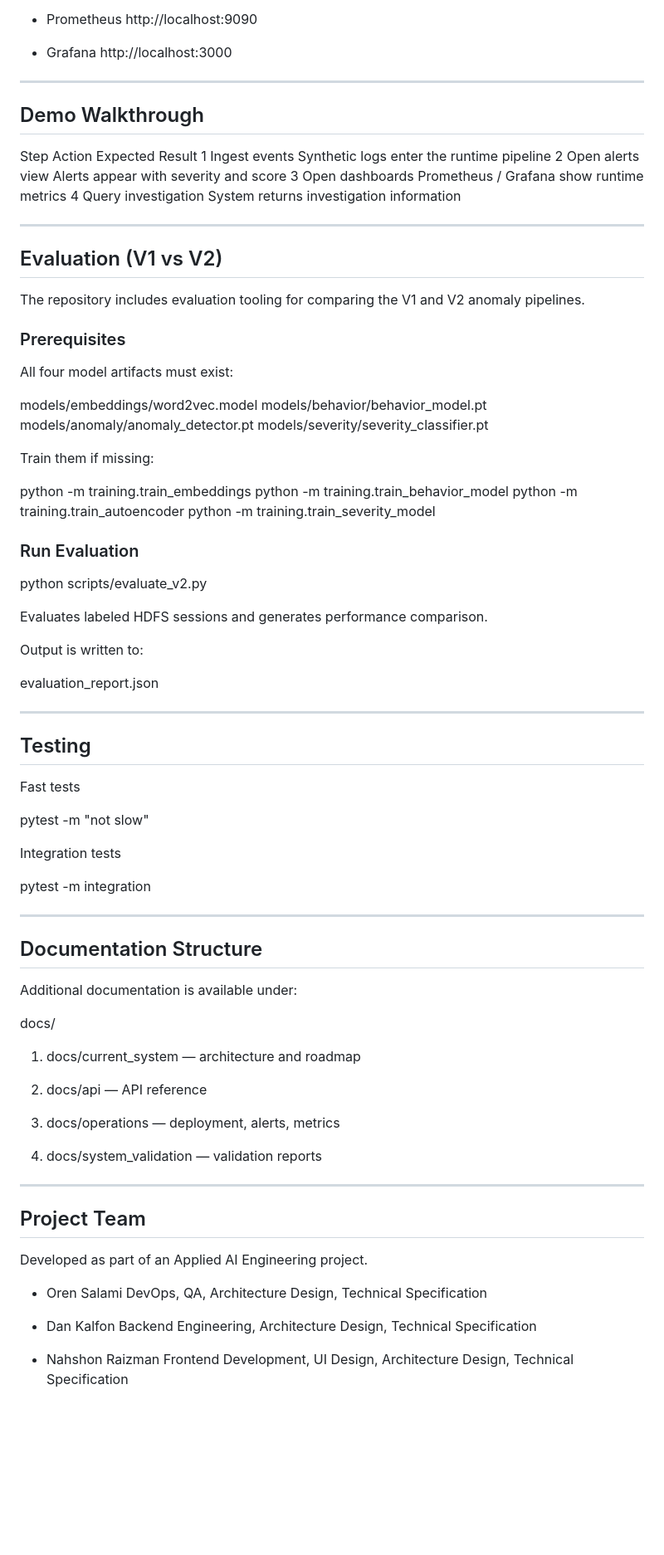
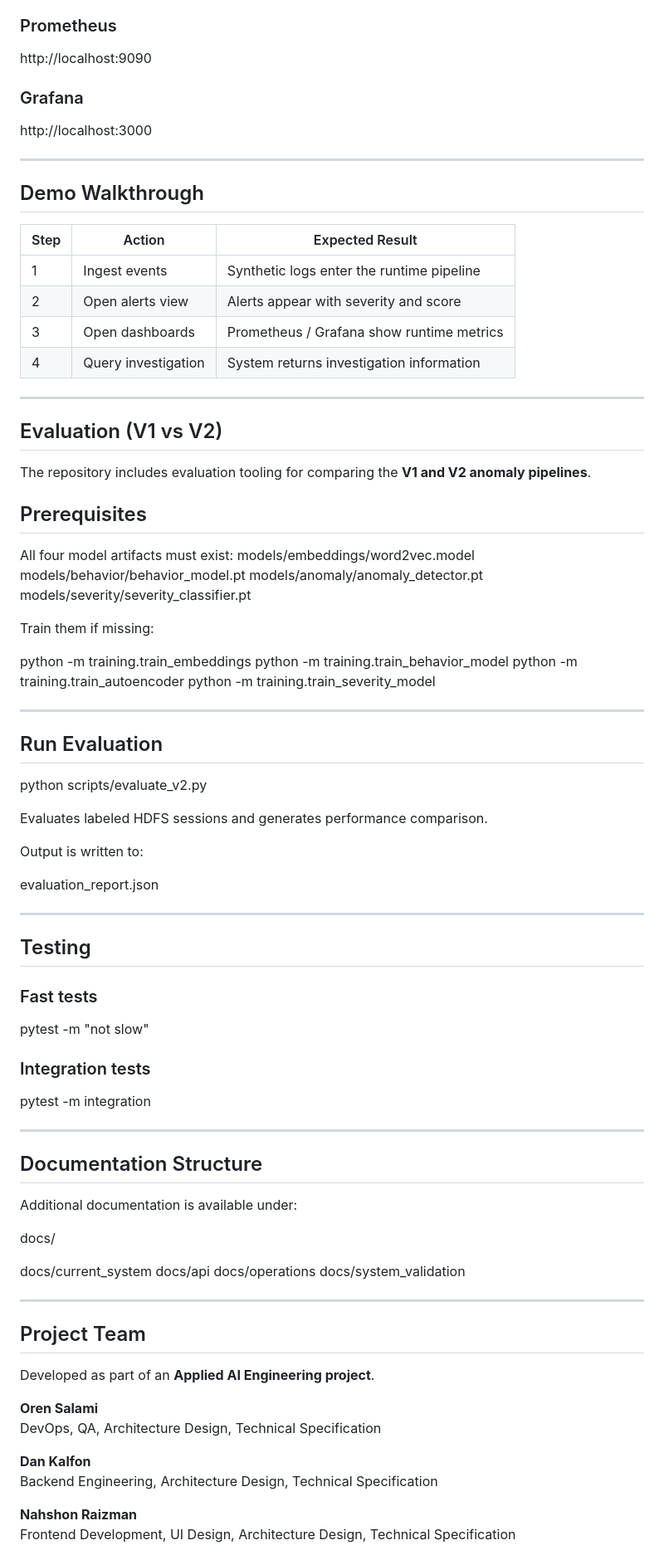
Before and after one commit to Oren1984/predictive-log-anomaly-engine-v2, a Markdown page: README.md, the part around one of its changes. Shown at 83% size. Rendered like a GitHub page; blank space fills up the shorter version.

```diff
--- a/README.md
+++ b/README.md
@@ -198,30 +190,32 @@ docker compose -f docker\docker-compose.yml up
 http://localhost:8000
 
-- Prometheus
+### Prometheus
+
 http://localhost:9090
 
-- Grafana
+### Grafana
+
 http://localhost:3000
 
 ---
 
 ## Demo Walkthrough
-Step	Action	Expected Result
-1	Ingest events	Synthetic logs enter the runtime pipeline
-2	Open alerts view	Alerts appear with severity and score
-3	Open dashboards	Prometheus / Grafana show runtime metrics
-4	Query investigation	System returns investigation information
+| Step | Action | Expected Result |
+|-----|------|------|
+| 1 | Ingest events | Synthetic logs enter the runtime pipeline |
+| 2 | Open alerts view | Alerts appear with severity and score |
+| 3 | Open dashboards | Prometheus / Grafana show runtime metrics |
+| 4 | Query investigation | System returns investigation information |
 
 ---
 
 ## Evaluation (V1 vs V2)
 
-The repository includes evaluation tooling for comparing the V1 and V2 anomaly pipelines.
+The repository includes evaluation tooling for comparing the **V1 and V2 anomaly pipelines**.
 
-### Prerequisites
+## Prerequisites
 
 All four model artifacts must exist:
-
 models/embeddings/word2vec.model
 models/behavior/behavior_model.pt
 models/anomaly/anomaly_detector.pt
@@ -234,7 +228,10 @@ python -m training.train_behavior_model
 python -m training.train_autoencoder
 python -m training.train_severity_model
 
-### Run Evaluation
+---
+
+## Run Evaluation
+
 python scripts/evaluate_v2.py
 
 Evaluates labeled HDFS sessions and generates performance comparison.
@@ -247,11 +244,11 @@ evaluation_report.json
 
 ## Testing
 
-Fast tests
+### Fast tests
 
 pytest -m "not slow"
 
-Integration tests
+### Integration tests
 
 pytest -m integration
 
@@ -263,26 +260,23 @@ Additional documentation is available under:
 
 docs/
 
-1. docs/current_system — architecture and roadmap
-
-2. docs/api — API reference
-
-3. docs/operations — deployment, alerts, metrics
-
-4. docs/system_validation — validation reports
+docs/current_system
+docs/api
+docs/operations
+docs/system_validation
 
 ---
 
 ## Project Team
 
-Developed as part of an Applied AI Engineering project.
+Developed as part of an **Applied AI Engineering project**.
 
-- Oren Salami
-  DevOps, QA, Architecture Design, Technical Specification
+**Oren Salami**
+DevOps, QA, Architecture Design, Technical Specification
 
-- Dan Kalfon
-  Backend Engineering, Architecture Design, Technical Specification
+**Dan Kalfon**
+Backend Engineering, Architecture Design, Technical Specification
 
-- Nahshon Raizman
-  Frontend Development, UI Design, Architecture Design, Technical Specification
+**Nahshon Raizman**
+Frontend Development, UI Design, Architecture Design, Technical Specification
 
```
Also changed, not shown: other parts of README.md (+103 -124 lines).
